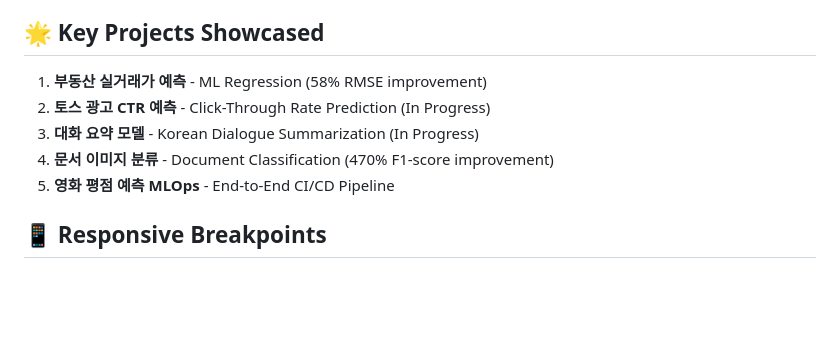
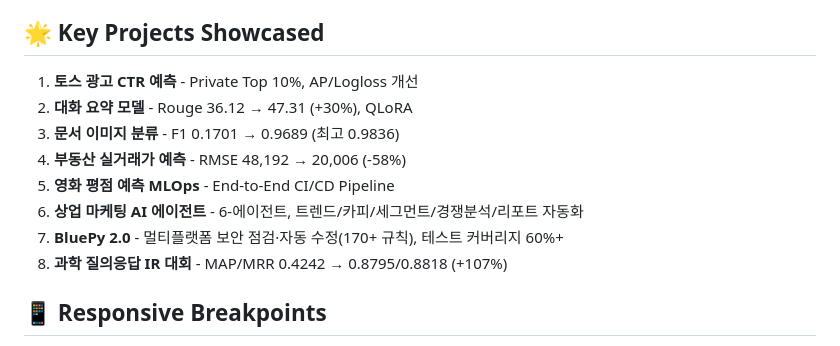
Before and after one commit to Bkankim/Bkankim.github.io, a Markdown page: README.md, the part around the change. Drawn GitHub-style; blank space fills up the shorter version.

Commit message:
Update portfolio copy, add IR/BluePy translations, and tweak in-progress tag style

```diff
--- a/README.md
+++ b/README.md
@@ -160,11 +160,14 @@ jobs:
 
 ## 🌟 Key Projects Showcased
 
-1. **부동산 실거래가 예측** - ML Regression (58% RMSE improvement)
-2. **토스 광고 CTR 예측** - Click-Through Rate Prediction (In Progress)
-3. **대화 요약 모델** - Korean Dialogue Summarization (In Progress)
-4. **문서 이미지 분류** - Document Classification (470% F1-score improvement)
+1. **토스 광고 CTR 예측** - Private Top 10%, AP/Logloss 개선
+2. **대화 요약 모델** - Rouge 36.12 → 47.31 (+30%), QLoRA
+3. **문서 이미지 분류** - F1 0.1701 → 0.9689 (최고 0.9836)
+4. **부동산 실거래가 예측** - RMSE 48,192 → 20,006 (-58%)
 5. **영화 평점 예측 MLOps** - End-to-End CI/CD Pipeline
+6. **상업 마케팅 AI 에이전트** - 6-에이전트, 트렌드/카피/세그먼트/경쟁분석/리포트 자동화
+7. **BluePy 2.0** - 멀티플랫폼 보안 점검·자동 수정(170+ 규칙), 테스트 커버리지 60%+
+8. **과학 질의응답 IR 대회** - MAP/MRR 0.4242 → 0.8795/0.8818 (+107%)
 
 ## 📱 Responsive Breakpoints
 
```
